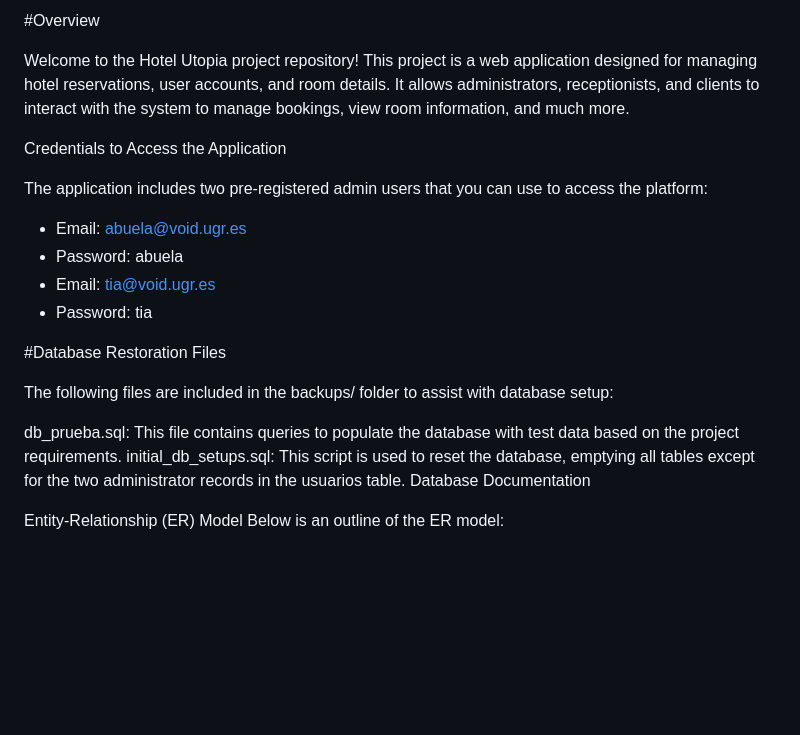
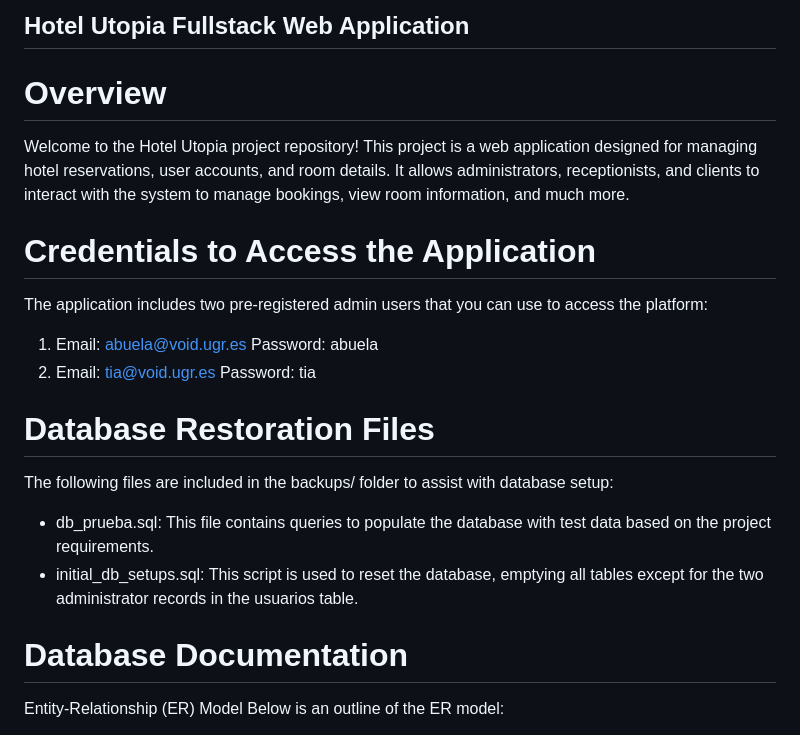
Before and after one commit to Auruur/hotel-webapp, a Markdown page: README.md, the part around one of its changes. GitHub-like rendering; blank space fills up the shorter version.

```diff
--- a/README.md
+++ b/README.md
@@ -1,23 +1,24 @@
-#Overview
+## Hotel Utopia Fullstack Web Application
+
+# Overview
 
 Welcome to the Hotel Utopia project repository! This project is a web application designed for managing hotel reservations, user accounts, and room details. It allows administrators, receptionists, and clients to interact with the system to manage bookings, view room information, and much more.
 
-Credentials to Access the Application
+# Credentials to Access the Application
 
 The application includes two pre-registered admin users that you can use to access the platform:
 
-- Email: abuela@void.ugr.es
-- Password: abuela
-- Email: tia@void.ugr.es
-- Password: tia
+1. Email: abuela@void.ugr.es Password: abuela
+2. Email: tia@void.ugr.es Password: tia
 
-#Database Restoration Files
+# Database Restoration Files
 
 The following files are included in the backups/ folder to assist with database setup:
 
-db_prueba.sql: This file contains queries to populate the database with test data based on the project requirements.
-initial_db_setups.sql: This script is used to reset the database, emptying all tables except for the two administrator records in the usuarios table.
-Database Documentation
+- db_prueba.sql: This file contains queries to populate the database with test data based on the project requirements.
+- initial_db_setups.sql: This script is used to reset the database, emptying all tables except for the two administrator records in the usuarios table.
+
+# Database Documentation
 
 Entity-Relationship (ER) Model
 Below is an outline of the ER model:
```
Also changed, not shown: other parts of README.md (+1 -1 lines).
